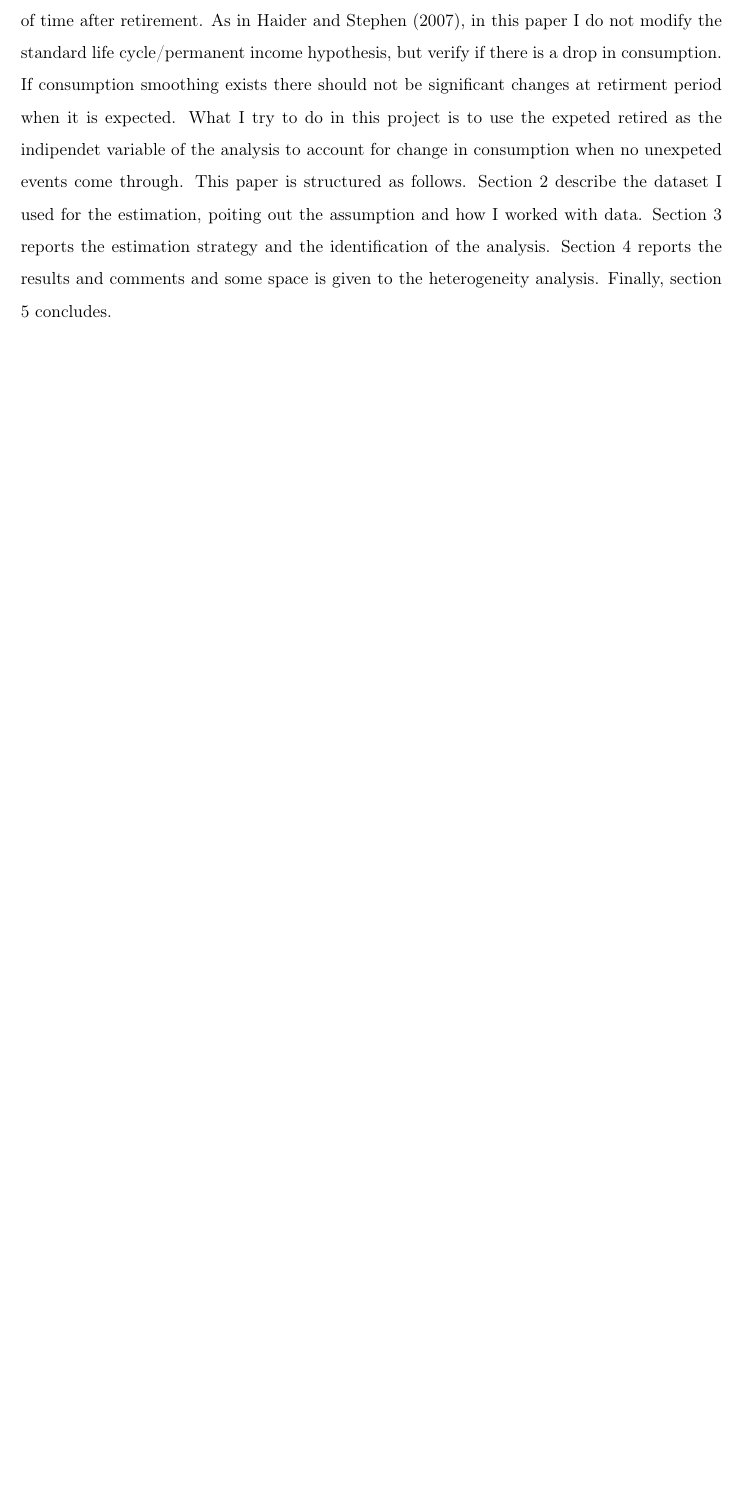
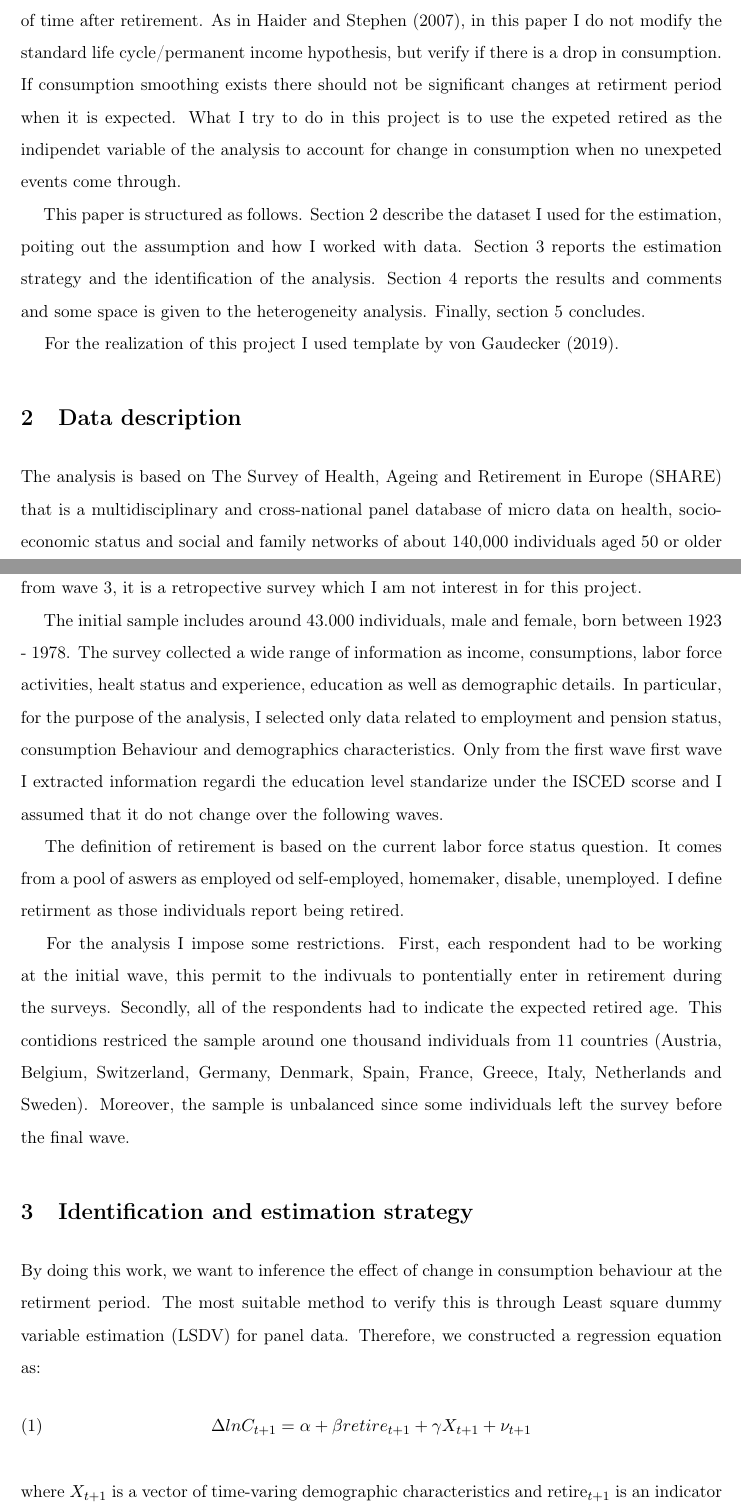
Before and after one commit to AndreaMiola/consumption_behaviour_during_retirement, a LaTeX paper (src/paper/research_paper.tex): part of page 2 of 3 before the commit and two parts of pages 2 and 3 of 4 after it, the two joined at a grey line, cut so that both start at the same text, the shorter picture padded with empty space. Compiled offline with pdfLaTeX.

Commit message:
Wrote introduction till beginning of estimation strategy part.

```diff
--- a/src/paper/research_paper.tex
+++ b/src/paper/research_paper.tex
@@ -86,7 +86,28 @@
 
 Setting the exact level of saving for retirment, knowing how much consuption we want to spend in the future is really difficult, especcially for the amount of factors that influence this choice: risk adversion coefficient, patience, how preferences could change. Under rational expectation assumptions, one of the pioneer of this topic, Modigliani (1954) developed the lyfe cicle model establishing that consumption should be smoothed across periods of predictably high and low income. However, emiprical studies found that consume decrease sharply during the first year of retirment (Banks et al., 1998; Bernheim et al., 2001; Schwerdt, 2005). This fall is know as "“retirement consumption puzzle”. In comparison, other studies as Aguiar and Hurst (2005, 2013) argue that there is a decline in actual consumption utility at retirement, so not related to consumption puzzeling. They argue that spending, rather than consumption, decreases on the basis that individuals reduce work-related expenditure and overall spending, through more efficient in purchasing and domestic production, as a result of changes in the opportunity cost of time after retirement.
 As in Haider and Stephen (2007), in this paper I do not modify the standard life cycle/permanent income hypothesis, but verify if there is a drop in consumption. If consumption smoothing exists there should not be significant changes at retirment period when it is expected. What I try to do in this project is to use the expeted retired as the indipendet variable of the analysis to account for change in consumption when no unexpeted events come through.
-This paper is structured as follows. Section 2 describe the dataset I used for the estimation, poiting out the assumption and how I worked with data. Section 3 reports the estimation strategy and the identification of the analysis. Section 4 reports the results and comments and some space is given to the heterogeneity analysis. Finally, section 5 concludes.
+\\\hspace*{4mm}  This paper is structured as follows. Section 2 describe the dataset I used for the estimation, poiting out the assumption and how I worked with data. Section 3 reports the estimation strategy and the identification of the analysis. Section 4 reports the results and comments and some space is given to the heterogeneity analysis. Finally, section 5 concludes.
+\\\hspace*{4mm}  For the realization of this project I used template by \citet{GaudeckerEconProjectTemplates}.
+
+\section{Data description}
+\label{sec:data-description}
+
+The analysis is based on The Survey of Health, Ageing and Retirement in Europe (SHARE) that is a multidisciplinary and cross-national panel database of micro data on health, socio-economic status and social and family networks of about 140,000 individuals aged 50 or older (around 380,000 interviews). The panel cover 7 waves from 2004 to 2017. I did not use data from wave 3, it is a retropective survey which I am not interest in for this project.
+\\\hspace*{4mm} The initial sample includes around 43.000 individuals, male and female, born between 1923 - 1978. The survey collected a wide range of information as income, consumptions, labor force activities, healt status and experience, education as well as demographic details. In particular, for the purpose of the analysis, I selected only data related to employment and pension status, consumption Behaviour and demographics characteristics. Only from the first wave first wave I extracted information regardi the education level standarize under the ISCED scorse and I assumed that it do not change over the following waves.
+\\\hspace*{4mm} The definition of retirement is based on the current labor force status question. It comes from a pool of aswers as employed od self-employed, homemaker, disable, unemployed. I define retirment as those individuals report being retired.
+\\\hspace*{4mm} For the analysis I impose some restrictions. First, each respondent had to be working at the initial wave, this permit to the indivuals to pontentially enter in retirement during the surveys. Secondly, all of the respondents had to indicate the expected retired age. This contidions restriced the sample around one thousand individuals from 11 countries (Austria, Belgium, Switzerland, Germany, Denmark, Spain, France, Greece, Italy, Netherlands and Sweden). Moreover, the sample is unbalanced since some individuals left the survey before the final wave.
+
+\section{Identification and estimation strategy}
+\label{sec:identification-and-estimation-strategy}
+
+By doing this work, we want to inference the effect of change in consumption behaviour at the retirment period. The most suitable method to verify this is through Least square dummy variable estimation (LSDV) for panel data. Therefore, we constructed a regression equation as:
+\setcounter{equation}{0}
+	\begin{equation}
+		\label{4thequation}
+		\Delta ln C_{t+1} = \alpha + \beta retire_{t+1} + \gamma X_{t+1} + \nu_{t+1}
+	\end{equation}
+
+where $X_{t+1}$ is a vector of time-varing demographic characteristics and retire$_{t+1}$ is an indicator of wheter or not the individuals retired between years $t$ and $t+1$. It takes the value of the dummy of actual retired or of the expexted retirment measure. Of course, $\Delta$ ln$C_{t+1}$ is the log change in consumption behaviour. For the analysis, also constrained by the type of data, I used only food consumption in home household.
 
 If you are using this template, please cite this item from the references: \citet{GaudeckerEconProjectTemplates}
 
```
